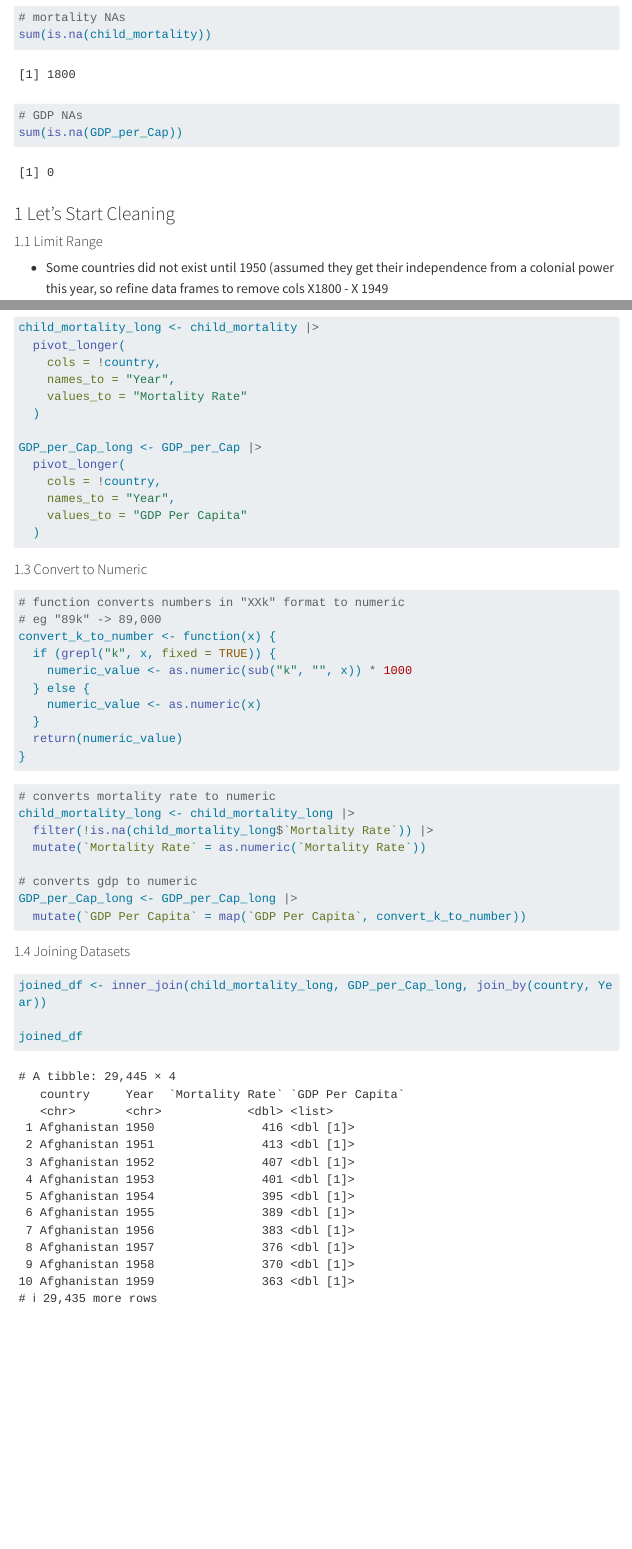
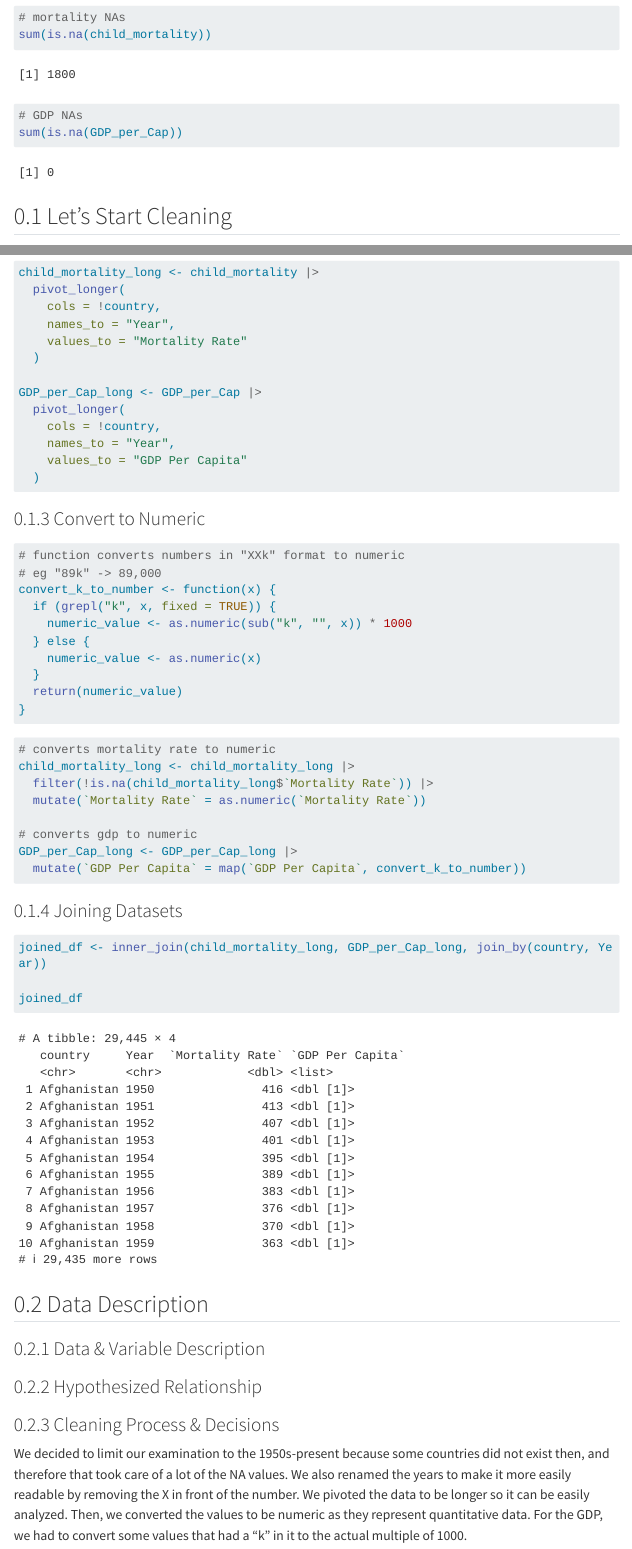
Before and after one commit to vilinh/stat-331-proj, a Quarto document (stat-331-proj.qmd): the page in a window 1100 px wide, from 7710 px down, and a second part further down, joined at a grey line. Rendered offline with R 4.5, knitr and Pandoc in place of Quarto, with nearby package versions; menus at the side of the page are left out; long lines of code are wrapped.

Commit message:
added in numbered headers & some writing

````diff
--- a/stat-331-proj.qmd
+++ b/stat-331-proj.qmd
@@ -13,5 +13,6 @@ execute:
   message: false
   warning: false
 self-contained: true
+number-sections: true
 ---
 
@@ -41,9 +42,9 @@ sum(is.na(child_mortality))
 sum(is.na(GDP_per_Cap))
 ```
 
-### 1 Let's Start Cleaning
+## Let's Start Cleaning
 
-#### 1.1 Limit Range
+### Limit Range
 -   Some countries did not exist until 1950 (assumed they get their independence from a colonial power this year, so refine data frames to remove cols X1800 - X 1949
 
 ```{r}
@@ -83,7 +84,7 @@ GDP_per_Cap_long <- GDP_per_Cap |>
 
 ```
 
-#### 1.3 Convert to Numeric
+### Convert to Numeric
 ```{r}
 # function converts numbers in "XXk" format to numeric
 # eg "89k" -> 89,000
@@ -108,9 +109,24 @@ GDP_per_Cap_long <- GDP_per_Cap_long |>
   mutate(`GDP Per Capita` = map(`GDP Per Capita`, convert_k_to_number))
 ```
 
-#### 1.4 Joining Datasets
+### Joining Datasets
 ```{r}
 joined_df <- inner_join(child_mortality_long, GDP_per_Cap_long, join_by(country, Year))
 
 joined_df
 ```
+
+## Data Description
+
+### Data & Variable Description
+
+### Hypothesized Relationship
+
+### Cleaning Process & Decisions
+We decided to limit our examination to the 1950s-present because some countries
+did not exist then, and therefore that took care of a lot of the NA values. We also
+renamed the years to make it more easily readable by removing the X in front of the
+number. We pivoted the data to be longer so it can be easily analyzed.
+Then, we converted the values to be numeric as they represent quantitative data.
+For the GDP, we had to convert some values that had a "k" in it to the actual multiple
+of 1000.
````
Also changed, not shown: stat-331-proj.qmd (8 more changed lines).
